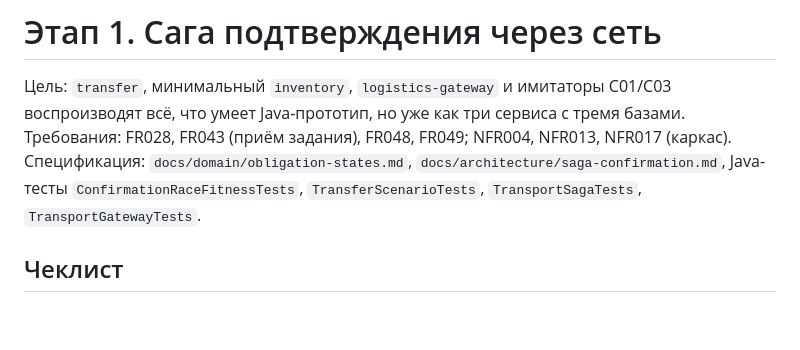
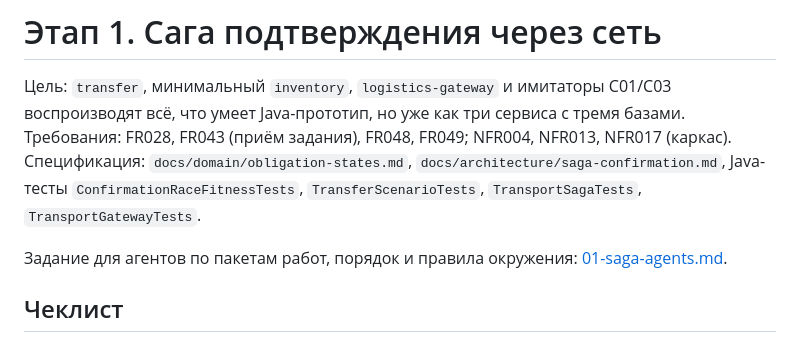
Before and after one commit to AlchemistBro/blood-supply-pet, a Markdown page: docs/tasks/01-saga.md, the part around the change. Rendered like a GitHub page; blank space fills up the shorter version.

Commit message:
Этап 1: задание для агентов - пакеты работ, порядок, правила окружения, открытые вопросы

```diff
--- a/docs/tasks/01-saga.md
+++ b/docs/tasks/01-saga.md
@@ -4,6 +4,8 @@
 но уже как три сервиса с тремя базами. Требования: FR028, FR043 (приём задания), FR048, FR049; NFR004, NFR013, NFR017 (каркас).
 Спецификация: `docs/domain/obligation-states.md`, `docs/architecture/saga-confirmation.md`, Java-тесты
 `ConfirmationRaceFitnessTests`, `TransferScenarioTests`, `TransportSagaTests`, `TransportGatewayTests`.
+
+Задание для агентов по пакетам работ, порядок и правила окружения: [01-saga-agents.md](01-saga-agents.md).
 
 ## Чеклист
 
```
